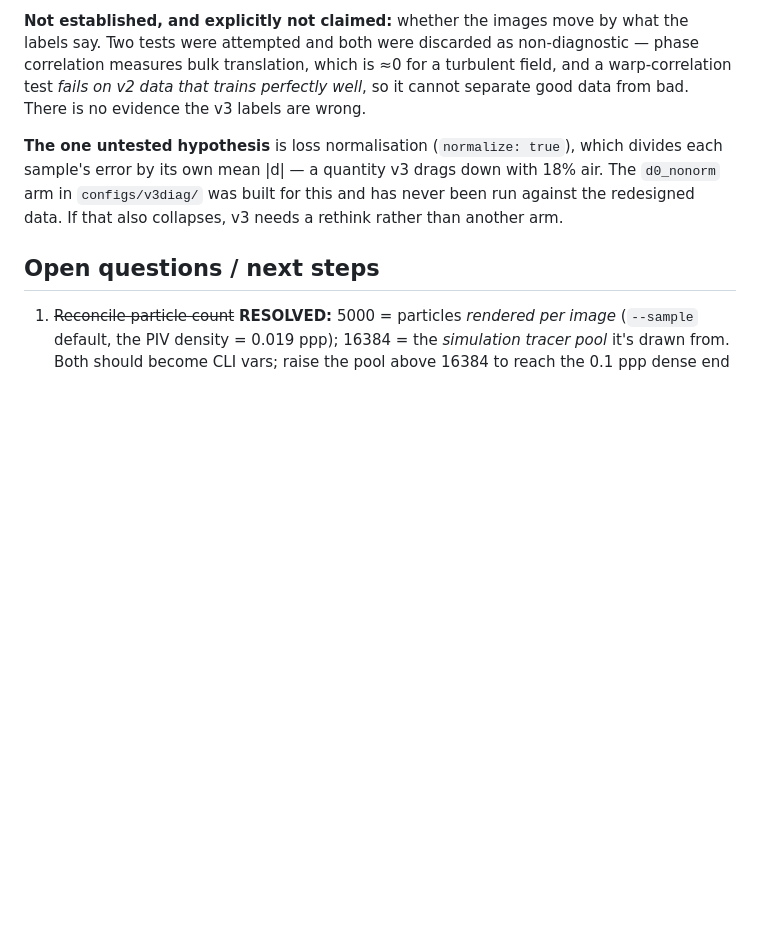
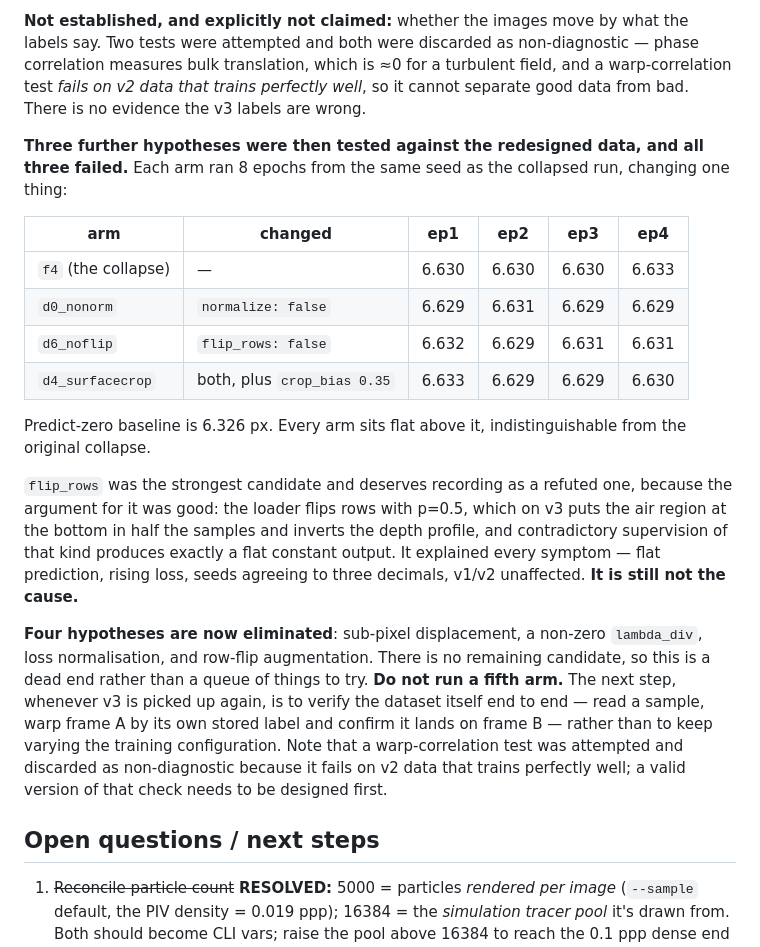
Before and after one commit to Surf-Lab-URI/ml-training, a Markdown page: notes/DATA_GENERATION_DESIGN.md, the part around the change. Rendered like a GitHub page; blank space fills up the shorter version.

Commit message:
notes: v3 — three more hypotheses tested, all refuted; stop here
d0_nonorm (normalize false), d6_noflip (flip_rows false) and d4_surfacecrop (both plus a
surface-biased crop) all sit flat at 6.63 through four epochs, indistinguishable from the
original collapse and above the 6.326 predict-zero baseline.

flip_rows was the strongest candidate and is recorded as refuted rather than dropped, because
its argument was sound: row flips put the air region at the bottom in half the samples and
invert the depth profile, and that kind of contradictory supervision produces exactly a flat
constant output. It explained every symptom. It is still not the cause.

Four hypotheses eliminated in total. No candidate remains, so the note now says explicitly not
to run a fifth arm: verify the dataset end to end instead -- warp A by its own label and check
it lands on B -- and design that check properly, since the first attempt at it was discarded for
failing on v2 data that trains fine.

Co-Authored-By: Claude Opus 5 (1M context) <noreply@anthropic.com>
Claude-Session: https://claude.ai/code/session_01M3v6QQZJoq98ZYFmQKrwd6

```diff
--- a/notes/DATA_GENERATION_DESIGN.md
+++ b/notes/DATA_GENERATION_DESIGN.md
@@ -474,10 +474,33 @@ bulk translation, which is ≈0 for a turbulent field, and a warp-correlation te
 that trains perfectly well*, so it cannot separate good data from bad. There is no evidence the v3
 labels are wrong.
 
-**The one untested hypothesis** is loss normalisation (`normalize: true`), which divides each
-sample's error by its own mean |d| — a quantity v3 drags down with 18% air. The `d0_nonorm` arm in
-`configs/v3diag/` was built for this and has never been run against the redesigned data. If that
-also collapses, v3 needs a rethink rather than another arm.
+**Three further hypotheses were then tested against the redesigned data, and all three failed.**
+Each arm ran 8 epochs from the same seed as the collapsed run, changing one thing:
+
+| arm | changed | ep1 | ep2 | ep3 | ep4 |
+|---|---|---|---|---|---|
+| `f4` (the collapse) | — | 6.630 | 6.630 | 6.630 | 6.633 |
+| `d0_nonorm` | `normalize: false` | 6.629 | 6.631 | 6.629 | 6.629 |
+| `d6_noflip` | `flip_rows: false` | 6.632 | 6.629 | 6.631 | 6.631 |
+| `d4_surfacecrop` | both, plus `crop_bias 0.35` | 6.633 | 6.629 | 6.629 | 6.630 |
+
+Predict-zero baseline is 6.326 px. Every arm sits flat above it, indistinguishable from the
+original collapse.
+
+`flip_rows` was the strongest candidate and deserves recording as a refuted one, because the
+argument for it was good: the loader flips rows with p=0.5, which on v3 puts the air region at the
+bottom in half the samples and inverts the depth profile, and contradictory supervision of that
+kind produces exactly a flat constant output. It explained every symptom — flat prediction, rising
+loss, seeds agreeing to three decimals, v1/v2 unaffected. **It is still not the cause.**
+
+**Four hypotheses are now eliminated**: sub-pixel displacement, a non-zero `lambda_div`, loss
+normalisation, and row-flip augmentation. There is no remaining candidate, so this is a dead end
+rather than a queue of things to try. **Do not run a fifth arm.** The next step, whenever v3 is
+picked up again, is to verify the dataset itself end to end — read a sample, warp frame A by its
+own stored label and confirm it lands on frame B — rather than to keep varying the training
+configuration. Note that a warp-correlation test was attempted and discarded as non-diagnostic
+because it fails on v2 data that trains perfectly well; a valid version of that check needs to be
+designed first.
 
 ## Open questions / next steps
 
```
